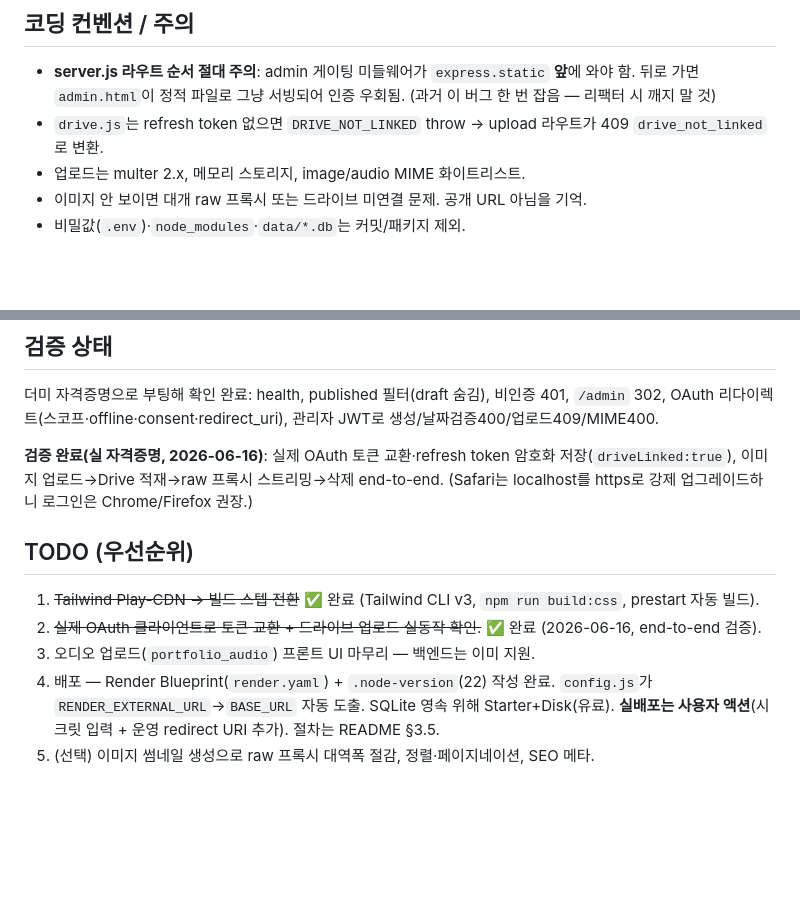
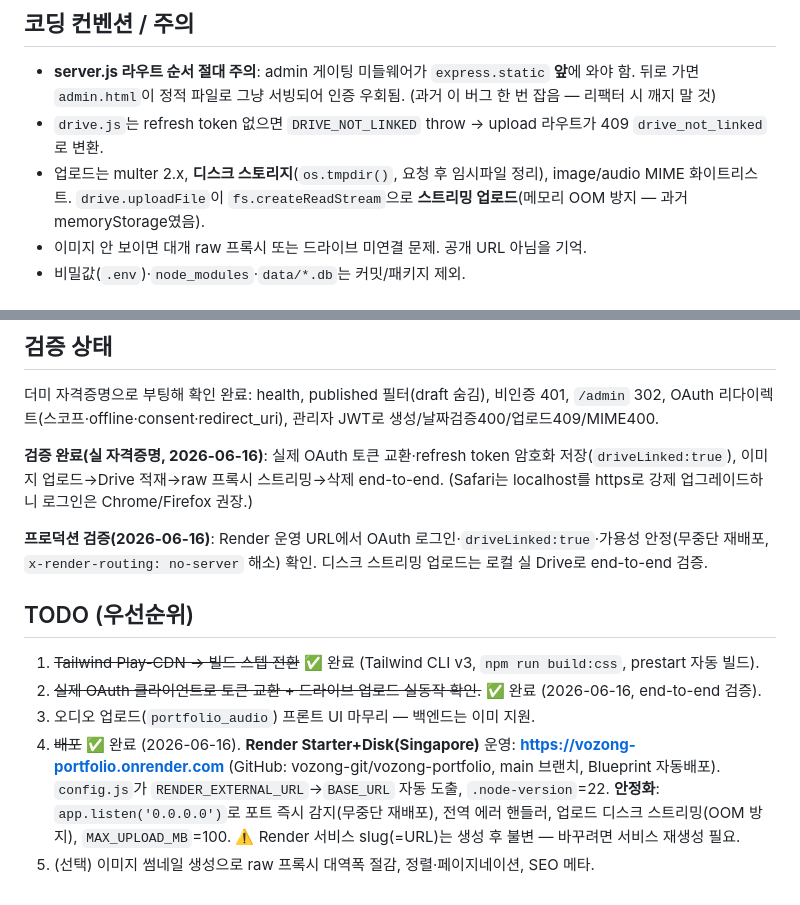
Before and after one commit to vozong-git/vozong-portfolio, a Markdown page: CLAUDE.md, 2 parts joined by grey strips. Rendered like a GitHub page; blank space fills up the shorter version.

Commit message:
docs: record production deploy + stabilization (TODO #4 done)
Live on Render Starter+Disk at https://vozong-portfolio.onrender.com.
Note the stabilization fixes (0.0.0.0 bind, disk-streaming uploads,
MAX_UPLOAD_MB=100) and the Render gotcha that a service slug is
immutable once created.

Co-Authored-By: Claude Opus 4.8 <noreply@anthropic.com>

```diff
--- a/CLAUDE.md
+++ b/CLAUDE.md
@@ -64,7 +64,7 @@ src/styles/app.css Tailwind 입력(@tailwind + 커스텀 CSS, 구 base.css 통
 
 - **server.js 라우트 순서 절대 주의**: admin 게이팅 미들웨어가 `express.static` **앞**에 와야 함. 뒤로 가면 `admin.html`이 정적 파일로 그냥 서빙되어 인증 우회됨. (과거 이 버그 한 번 잡음 — 리팩터 시 깨지 말 것)
 - `drive.js`는 refresh token 없으면 `DRIVE_NOT_LINKED` throw → upload 라우트가 409 `drive_not_linked`로 변환.
-- 업로드는 multer 2.x, 메모리 스토리지, image/audio MIME 화이트리스트.
+- 업로드는 multer 2.x, **디스크 스토리지**(`os.tmpdir()`, 요청 후 임시파일 정리), image/audio MIME 화이트리스트. `drive.uploadFile`이 `fs.createReadStream`으로 **스트리밍 업로드**(메모리 OOM 방지 — 과거 memoryStorage였음).
 - 이미지 안 보이면 대개 raw 프록시 또는 드라이브 미연결 문제. 공개 URL 아님을 기억.
 - 비밀값(`.env`)·`node_modules`·`data/*.db`는 커밋/패키지 제외.
 
@@ -81,10 +81,12 @@ src/styles/app.css Tailwind 입력(@tailwind + 커스텀 CSS, 구 base.css 통
 
 **검증 완료(실 자격증명, 2026-06-16)**: 실제 OAuth 토큰 교환·refresh token 암호화 저장(`driveLinked:true`), 이미지 업로드→Drive 적재→raw 프록시 스트리밍→삭제 end-to-end. (Safari는 localhost를 https로 강제 업그레이드하니 로그인은 Chrome/Firefox 권장.)
 
+**프로덕션 검증(2026-06-16)**: Render 운영 URL에서 OAuth 로그인·`driveLinked:true`·가용성 안정(무중단 재배포, `x-render-routing: no-server` 해소) 확인. 디스크 스트리밍 업로드는 로컬 실 Drive로 end-to-end 검증.
+
 ## TODO (우선순위)
 
 1. ~~Tailwind Play-CDN → 빌드 스텝 전환~~ ✅ 완료 (Tailwind CLI v3, `npm run build:css`, prestart 자동 빌드).
 2. ~~실제 OAuth 클라이언트로 토큰 교환 + 드라이브 업로드 실동작 확인.~~ ✅ 완료 (2026-06-16, end-to-end 검증).
 3. 오디오 업로드(`portfolio_audio`) 프론트 UI 마무리 — 백엔드는 이미 지원.
-4. 배포 — Render Blueprint(`render.yaml`) + `.node-version`(22) 작성 완료. `config.js`가 `RENDER_EXTERNAL_URL`→`BASE_URL` 자동 도출. SQLite 영속 위해 Starter+Disk(유료). **실배포는 사용자 액션**(시크릿 입력 + 운영 redirect URI 추가). 절차는 README §3.5.
+4. ~~배포~~ ✅ 완료 (2026-06-16). **Render Starter+Disk(Singapore)** 운영: **https://vozong-portfolio.onrender.com** (GitHub: vozong-git/vozong-portfolio, main 브랜치, Blueprint 자동배포). `config.js`가 `RENDER_EXTERNAL_URL`→`BASE_URL` 자동 도출, `.node-version`=22. **안정화**: `app.listen('0.0.0.0')`로 포트 즉시 감지(무중단 재배포), 전역 에러 핸들러, 업로드 디스크 스트리밍(OOM 방지), `MAX_UPLOAD_MB`=100. ⚠️ Render 서비스 slug(=URL)는 생성 후 불변 — 바꾸려면 서비스 재생성 필요.
 5. (선택) 이미지 썸네일 생성으로 raw 프록시 대역폭 절감, 정렬·페이지네이션, SEO 메타.
```
Also changed, not shown: README.md (+3 -0 lines).
